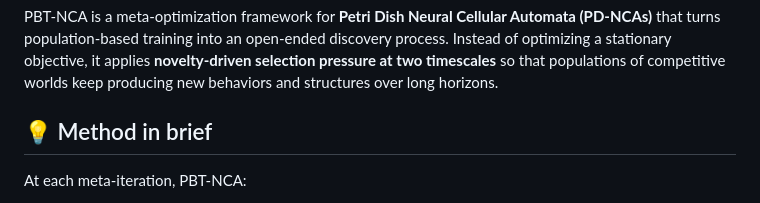
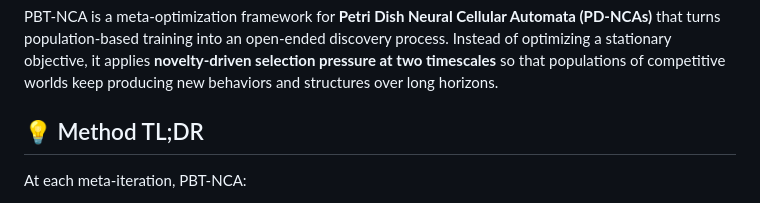
Before and after one commit to arberzela/pbt-nca, a Markdown page: README.md, the part around the change. Drawn GitHub-style.

Commit message:
Change section title in README.md
Updated section title from 'Method in brief' to 'Method TL;DR'.

```diff
--- a/README.md
+++ b/README.md
@@ -18,7 +18,7 @@
 
 PBT-NCA is a meta-optimization framework for **Petri Dish Neural Cellular Automata (PD-NCAs)** that turns population-based training into an open-ended discovery process. Instead of optimizing a stationary objective, it applies **novelty-driven selection pressure at two timescales** so that populations of competitive worlds keep producing new behaviors and structures over long horizons.
 
-## 💡 Method in brief
+## 💡 Method TL;DR
 
 At each meta-iteration, PBT-NCA:
 
```
